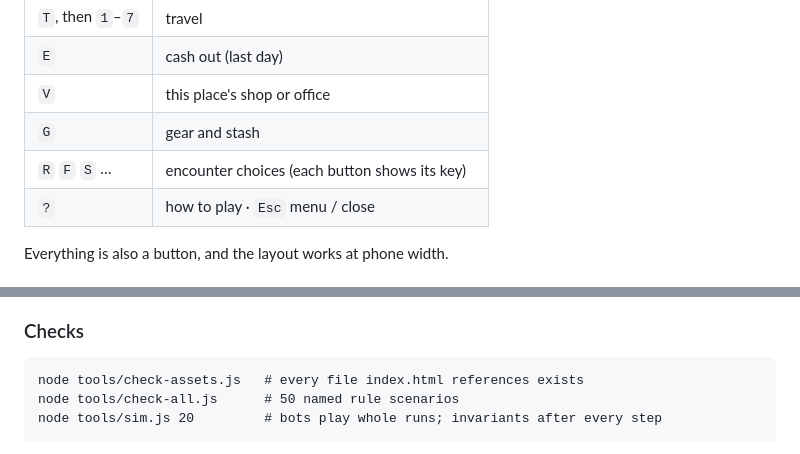
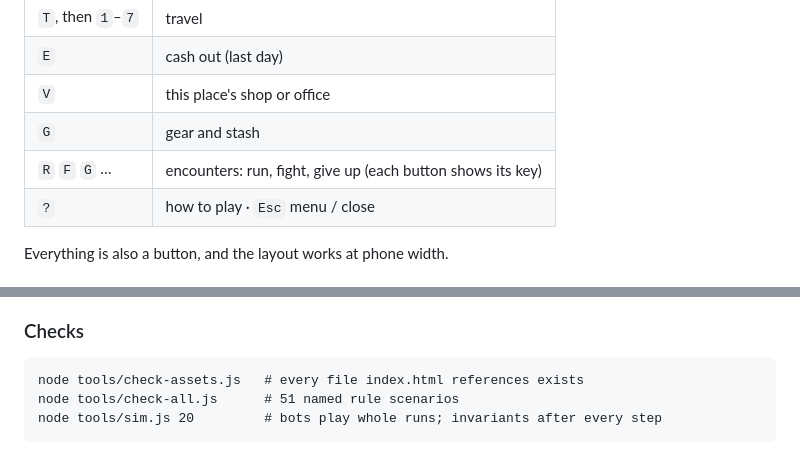
Before and after one commit to greykit-apps/games-pumacity, a Markdown page: README.md, 2 parts joined by grey strips. Drawn GitHub-style.

````diff
--- a/README.md
+++ b/README.md
@@ -71,7 +75,7 @@ Against the Watchers or a rival crew you can **run, fight** (with a weapon) or
 | `E` | cash out (last day) |
 | `V` | this place's shop or office |
 | `G` | gear and stash |
-| `R` `F` `S` … | encounter choices (each button shows its key) |
+| `R` `F` `G` … | encounters: run, fight, give up (each button shows its key) |
 | `?` | how to play · `Esc` menu / close |
 
 Everything is also a button, and the layout works at phone width.
@@ -95,7 +99,7 @@ The rules are data plus a DOM-free engine, which sit between the
 
 ```
 node tools/check-assets.js   # every file index.html references exists
-node tools/check-all.js      # 50 named rule scenarios
+node tools/check-all.js      # 51 named rule scenarios
 node tools/sim.js 20         # bots play whole runs; invariants after every step
 ```
 
````
Also changed, not shown: other parts of README.md (+15 -11 lines), screenshots/market.png, 1 other file.
